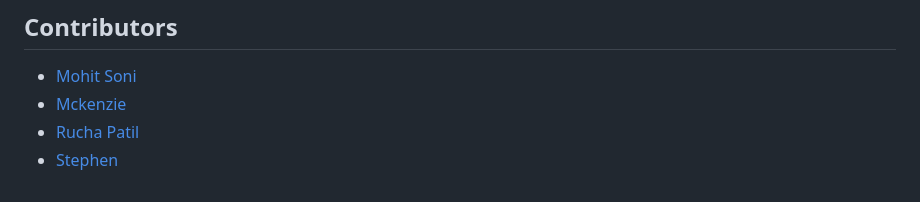
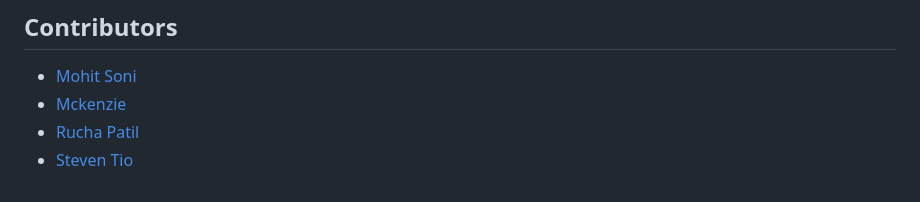
Before and after one commit to Mckenz31/foodBuddy, a Markdown page: README.md, the part around the change. Rendered like a GitHub page.

Commit message:
Fix name typo

```diff
--- a/README.md
+++ b/README.md
@@ -134,4 +134,4 @@ Further details regarding the license can be found [here](https://github.com/Mck
 - [Mohit Soni](https://github.com/mohitsoni2111)
 - [Mckenzie](https://github.com/Mckenz31)
 - [Rucha Patil](https://github.com/RuePat)
-- [Stephen](https://github.com/Steven-Tio)
+- [Steven Tio](https://github.com/Steven-Tio)
```
